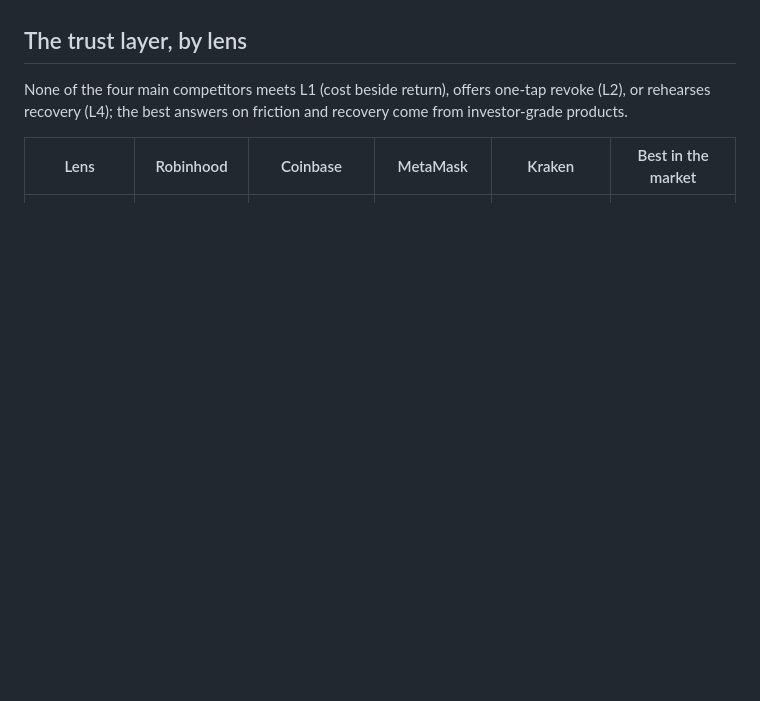
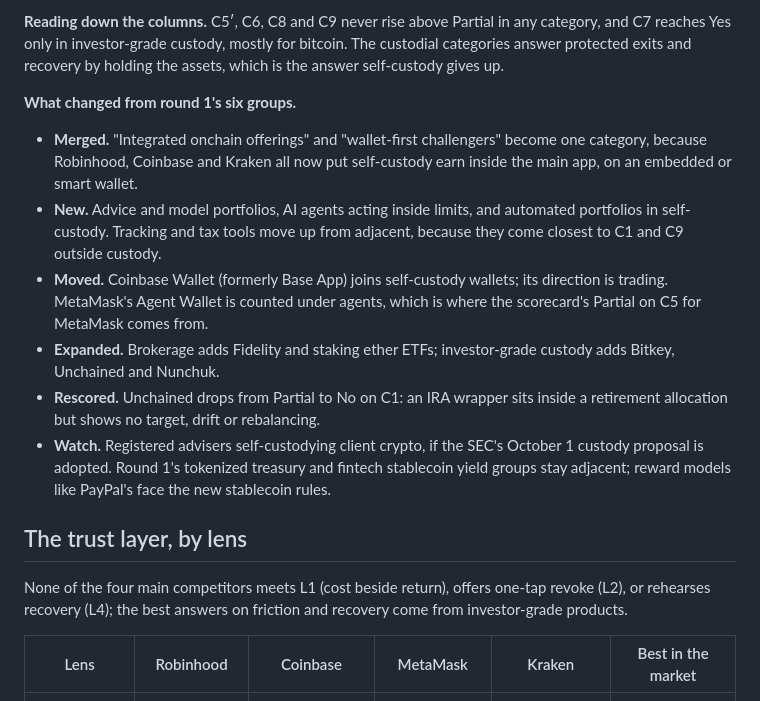
Before and after one commit to ademiroliveira/SC-IA, a Markdown page: research/10-competitive-analysis-round-2.md, the part around one of its changes. Rendered like a GitHub page; blank space fills up the shorter version.

```diff
--- a/research/10-competitive-analysis-round-2.md
+++ b/research/10-competitive-analysis-round-2.md
@@ -62,3 +82,13 @@ No competitor fully meets C1, and the only C5 scores above No are Partial. C5 no
+**Reading down the columns.** C5′, C6, C8 and C9 never rise above Partial in any category, and C7 reaches Yes only in investor-grade custody, mostly for bitcoin. The custodial categories answer protected exits and recovery by holding the assets, which is the answer self-custody gives up.
+
+**What changed from round 1's six groups.**
+
+- **Merged.** "Integrated onchain offerings" and "wallet-first challengers" become one category, because Robinhood, Coinbase and Kraken all now put self-custody earn inside the main app, on an embedded or smart wallet.
+- **New.** Advice and model portfolios, AI agents acting inside limits, and automated portfolios in self-custody. Tracking and tax tools move up from adjacent, because they come closest to C1 and C9 outside custody.
+- **Moved.** Coinbase Wallet (formerly Base App) joins self-custody wallets; its direction is trading. MetaMask's Agent Wallet is counted under agents, which is where the scorecard's Partial on C5 for MetaMask comes from.
+- **Expanded.** Brokerage adds Fidelity and staking ether ETFs; investor-grade custody adds Bitkey, Unchained and Nunchuk.
+- **Rescored.** Unchained drops from Partial to No on C1: an IRA wrapper sits inside a retirement allocation but shows no target, drift or rebalancing.
+- **Watch.** Registered advisers self-custodying client crypto, if the SEC's October 1 custody proposal is adopted. Round 1's tokenized treasury and fintech stablecoin yield groups stay adjacent; reward models like PayPal's face the new stablecoin rules.
 
 ## The trust layer, by lens
 
```
Also changed, not shown: other parts of research/10-competitive-analysis-round-2.md (+20 -0 lines), README.md (+1 -1 lines).
